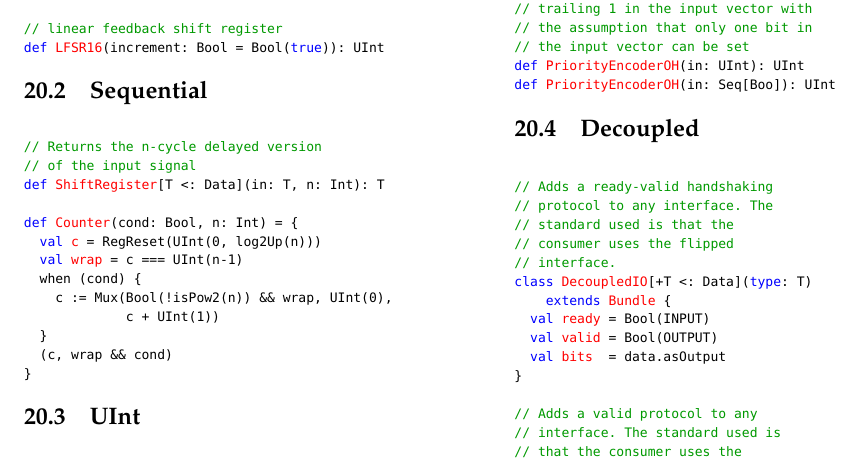
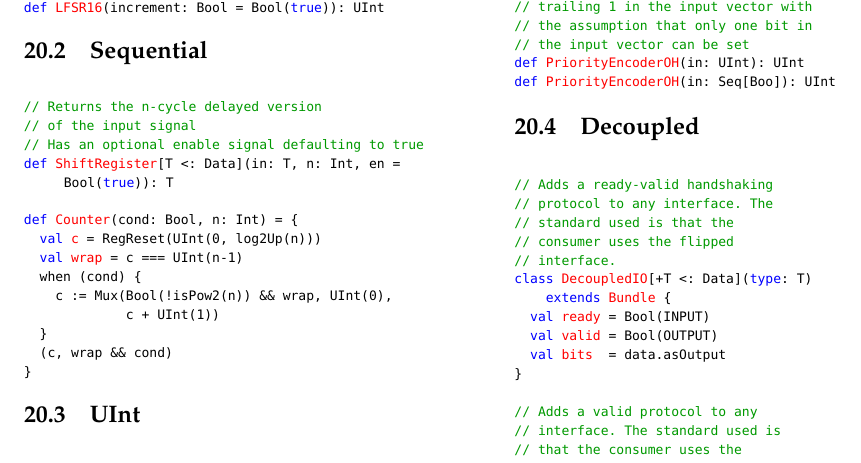
Before and after one commit to ucb-bar/chisel2-deprecated, a LaTeX document (doc/manual/manual.tex): part of page 12 of 13, cut so that both start at the same text. Compiled offline with pdfLaTeX.

Commit message:
document optional enable for shift register in manual

```diff
--- a/doc/manual/manual.tex
+++ b/doc/manual/manual.tex
@@ -1530,7 +1530,8 @@ def LFSR16(increment: Bool = Bool(true)): UInt
 \begin{scala}
 // Returns the n-cycle delayed version
 // of the input signal
-def ShiftRegister[T <: Data](in: T, n: Int): T
+// Has an optional enable signal defaulting to true
+def ShiftRegister[T <: Data](in: T, n: Int, en = Bool(true)): T
 
 def Counter(cond: Bool, n: Int) = {
   val c = RegReset(UInt(0, log2Up(n)))
```
